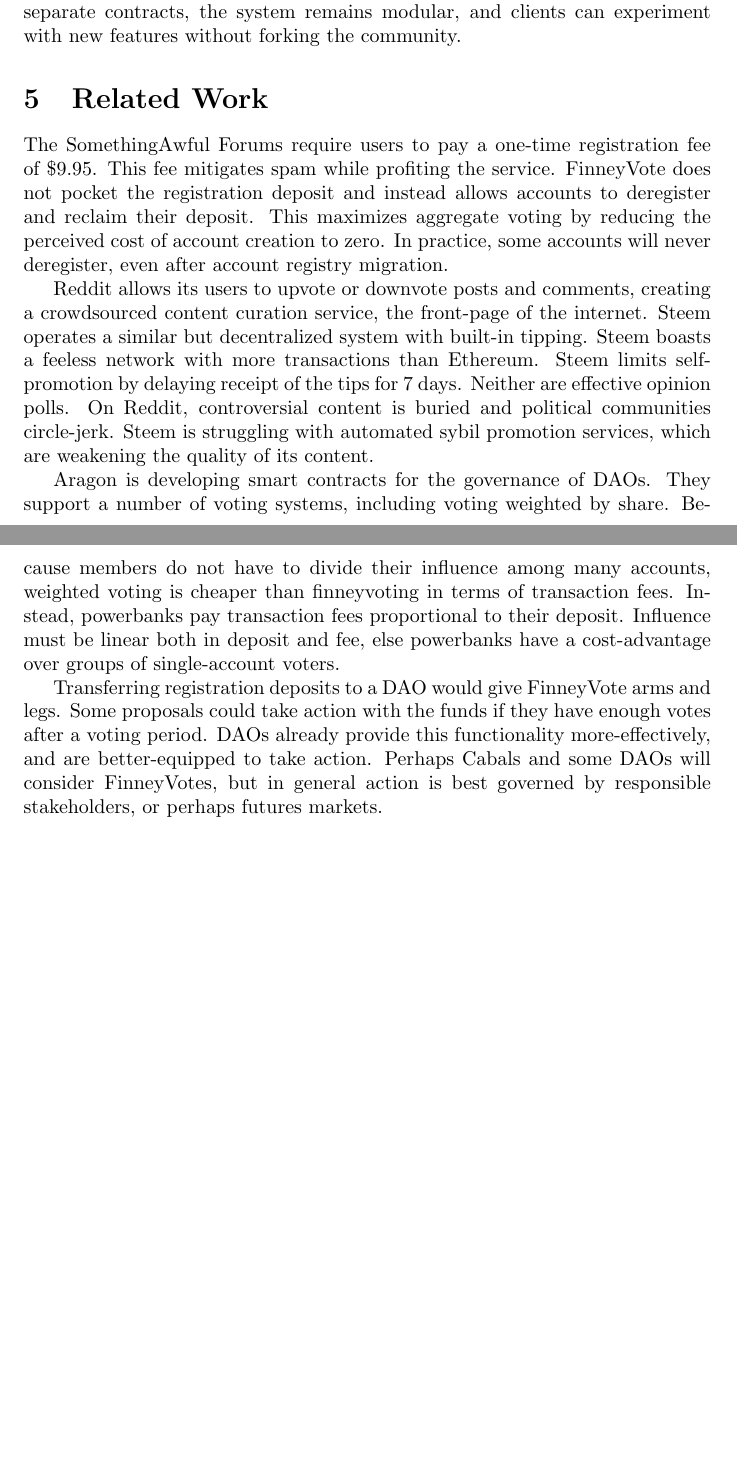
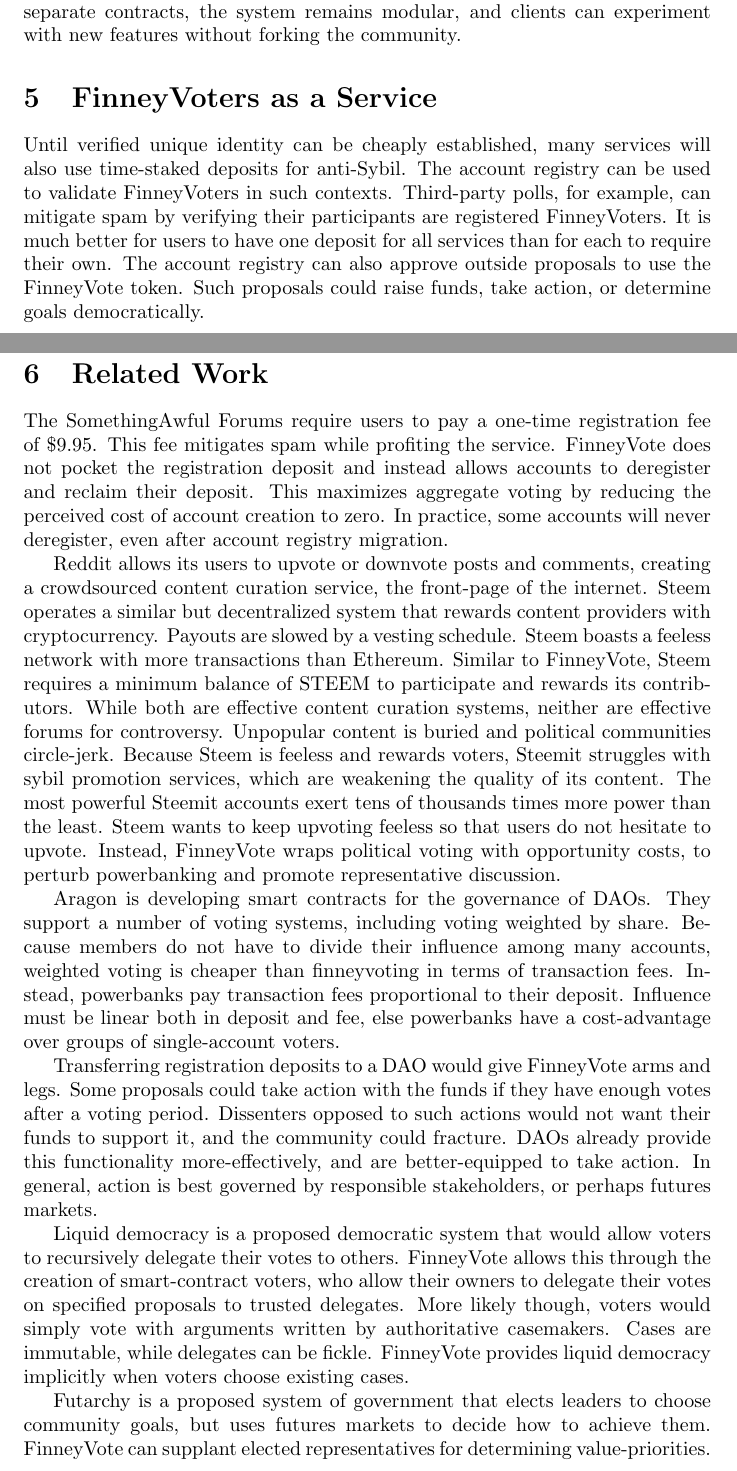
Before and after one commit to wjmelements/cabal, a LaTeX paper (whitepaper.tex): two parts of pages 3 and 4 of 4, joined at a grey line, cut so that both start at the same text, the shorter picture padded with empty space. Compiled offline with pdfLaTeX.

Commit message:
update whitepaper

```diff
--- a/whitepaper.tex
+++ b/whitepaper.tex
@@ -96,6 +99,13 @@
 Some features can be implemented as separate contracts, as some front-ends will choose not to render the feature.
 For example, comments can be added as stand-alone contracts without requiring an update to proposals.
 By preferring separate contracts, the system remains modular, and clients can experiment with new features without forking the community.
+\section{FinneyVoters as a Service}
+Until verified unique identity can be cheaply established, many services will also use time-staked deposits for anti-Sybil.
+The account registry can be used to validate FinneyVoters in such contexts.
+Third-party polls, for example, can mitigate spam by verifying their participants are registered FinneyVoters.
+It is much better for users to have one deposit for all services than for each to require their own.
+The account registry can also approve outside proposals to use the FinneyVote token.
+Such proposals could raise funds, take action, or determine goals democratically.
 \section{Related Work}
 The SomethingAwful Forums require users to pay a one-time registration fee of $\$9.95$.
 This fee mitigates spam while profiting the service.
@@ -104,12 +114,16 @@
 In practice, some accounts will never deregister, even after account registry migration.
 \par
 Reddit allows its users to upvote or downvote posts and comments, creating a crowdsourced content curation service, the front-page of the internet.
-Steem operates a similar but decentralized system with built-in tipping.
+Steem operates a similar but decentralized system that rewards content providers with cryptocurrency.
+Payouts are slowed by a vesting schedule.
 Steem boasts a feeless network with more transactions than Ethereum.
-Steem limits self-promotion by delaying receipt of the tips for 7 days.
-Neither are effective opinion polls.
-On Reddit, controversial content is buried and political communities circle-jerk.
-Steem is struggling with automated sybil promotion services, which are weakening the quality of its content.
+Similar to FinneyVote, Steem requires a minimum balance of STEEM to participate and rewards its contributors.
+While both are effective content curation systems, neither are effective forums for controversy.
+Unpopular content is buried and political communities circle-jerk.
+Because Steem is feeless and rewards voters, Steemit struggles with sybil promotion services, which are weakening the quality of its content.
+The most powerful Steemit accounts exert tens of thousands times more power than the least.
+Steem wants to keep upvoting feeless so that users do not hesitate to upvote.
+Instead, FinneyVote wraps political voting with opportunity costs, to perturb powerbanking and promote representative discussion.
 \par
 Aragon is developing smart contracts for the governance of DAOs.
 They support a number of voting systems, including voting weighted by share.
@@ -119,6 +133,16 @@
 \par
 Transferring registration deposits to a DAO would give FinneyVote arms and legs.
 Some proposals could take action with the funds if they have enough votes after a voting period.
+Dissenters opposed to such actions would not want their funds to support it, and the community could fracture.
 DAOs already provide this functionality more-effectively, and are better-equipped to take action.
-Perhaps Cabals and some DAOs will consider FinneyVotes, but in general action is best governed by responsible stakeholders, or perhaps futures markets.
+In general, action is best governed by responsible stakeholders, or perhaps futures markets.
+\par
+Liquid democracy is a proposed democratic system that would allow voters to recursively delegate their votes to others.
+FinneyVote allows this through the creation of smart-contract voters, who allow their owners to delegate their votes on specified proposals to trusted delegates.
+More likely though, voters would simply vote with arguments written by authoritative casemakers.
+Cases are immutable, while delegates can be fickle.
+FinneyVote provides liquid democracy implicitly when voters choose existing cases.
+\par
+Futarchy is a proposed system of government that elects leaders to choose community goals, but uses futures markets to decide how to achieve them.
+FinneyVote can supplant elected representatives for determining value-priorities.
 \end{document}
```
Also changed, not shown: dapp/whitepaper.pdf, whitepaper.tex (7 more changed lines).
